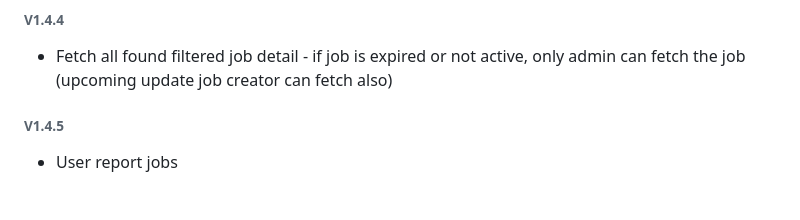
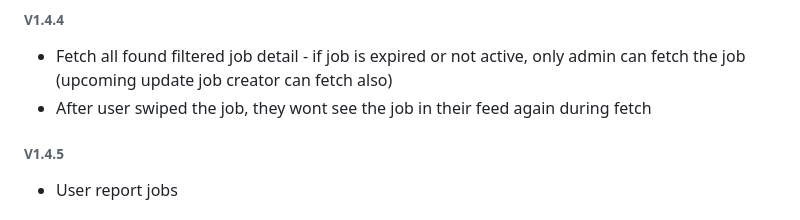
Before and after one commit to wms2711/TFJ_authentication_service, a Markdown page: README.md, the part around the change. Drawn GitHub-style.

```diff
--- a/README.md
+++ b/README.md
@@ -67,6 +67,7 @@ python3 worker.py
 - Fetch single job detail - if job is expired or not active, only admin or job creator can fetch the job
 ###### V1.4.4
 - Fetch all found filtered job detail - if job is expired or not active, only admin can fetch the job (upcoming update job creator can fetch also)
+- After user swiped the job, they wont see the job in their feed again during fetch
 ###### V1.4.5
 - User report jobs
 
```
